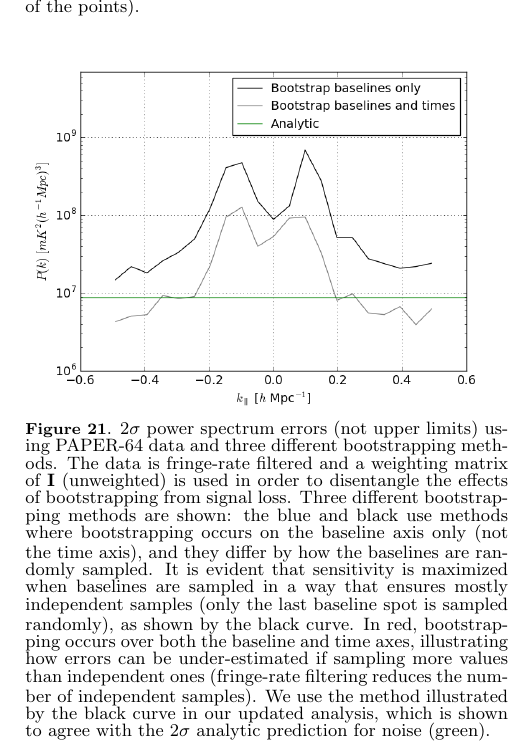
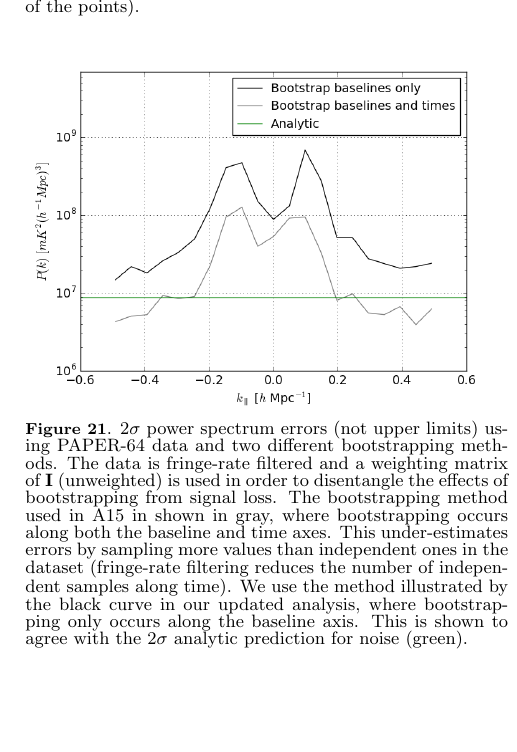
Before and after one commit to carinacheng/PAPERMethods_paper, a LaTeX paper (PAPER.tex): part of one column of page 23 of 29, cut so that both start at the same text, the shorter picture padded with empty space. Compiled offline with pdfLaTeX.

Commit message:
changed caption for bootstrapping plot

```diff
--- a/PAPER.tex
+++ b/PAPER.tex
@@ -1429,15 +1429,9 @@ independent samples (by over-sampling elements along the time axis), repeated va
 \begin{figure}
 	\centering
 	\includegraphics[trim={0.3cm 0cm 0.3cm 0.3cm},width=\columnwidth]{plots/data_errors.png}
-	\caption{$2\sigma$ power spectrum errors (not upper limits) using PAPER-64 data and three different bootstrapping
+	\caption{$2\sigma$ power spectrum errors (not upper limits) using PAPER-64 data and two different bootstrapping
 methods. The data is fringe-rate filtered and a weighting matrix of $\textbf{I}$ (unweighted) is used in order to disentangle the
-effects of bootstrapping from signal loss. Three different bootstrapping methods are shown: the blue and black use methods
-where bootstrapping occurs on the baseline axis only (not the time axis), and they differ by how the baselines are randomly
-sampled. It is evident that sensitivity is maximized when baselines are sampled in a way that ensures mostly independent
-samples (only the last baseline spot is sampled randomly), as shown by the black curve. In red, bootstrapping occurs over both
-the baseline and time axes, illustrating how errors can be under-estimated if sampling more values than independent ones
-(fringe-rate filtering reduces the number of independent samples). We use the method illustrated by the black curve in our
-updated analysis, which is shown to agree with the $2\sigma$ analytic prediction for noise (green).}
+effects of bootstrapping from signal loss. The bootstrapping method used in A15 in shown in gray, where bootstrapping occurs along both the baseline and time axes. This under-estimates errors by sampling more values than independent ones in the dataset (fringe-rate filtering reduces the number of independent samples along time). We use the method illustrated by the black curve in our updated analysis, where bootstrapping only occurs along the baseline axis. This is shown to agree with the $2\sigma$ analytic prediction for noise (green).}
 	\label{fig:data_errors}
 \end{figure}
 
```
